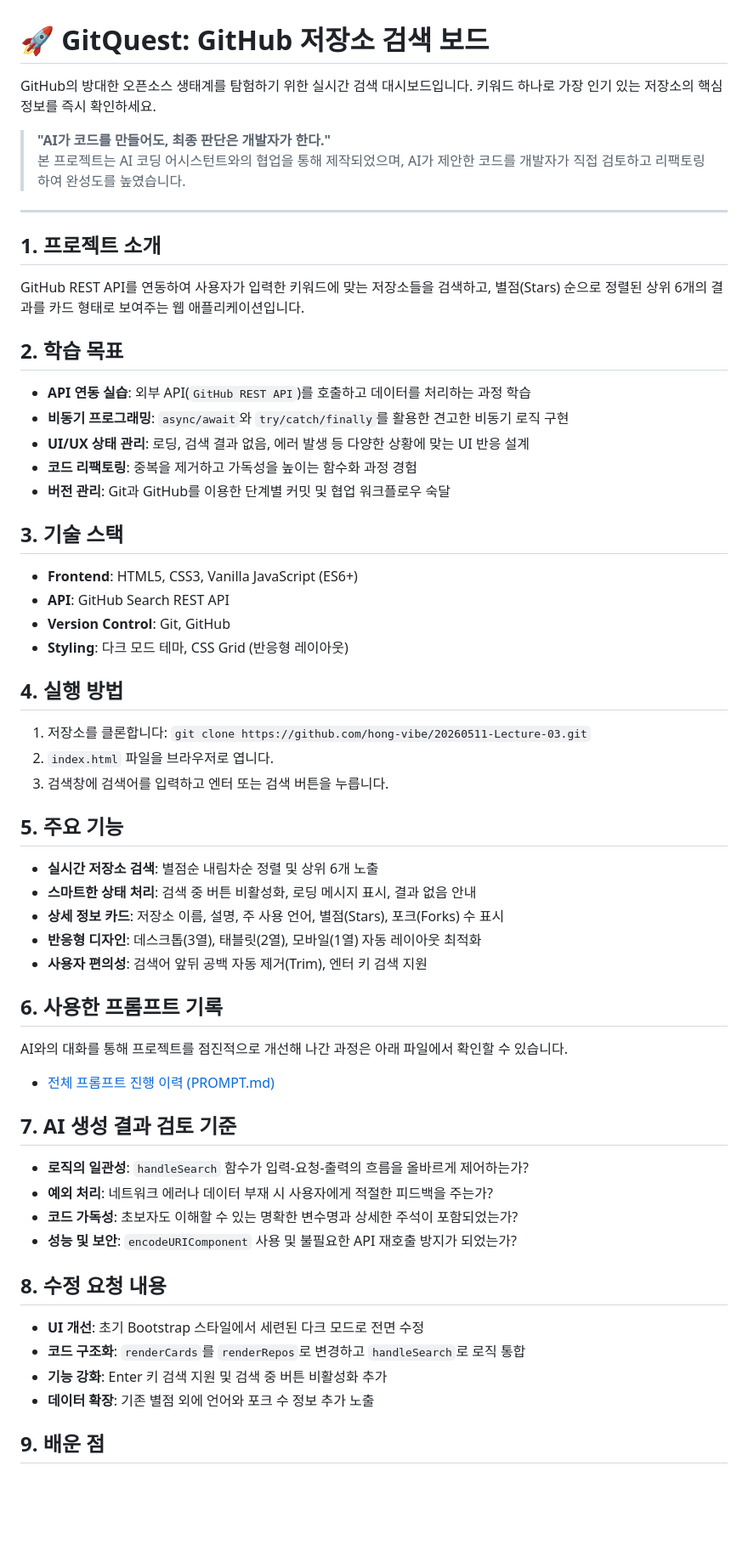
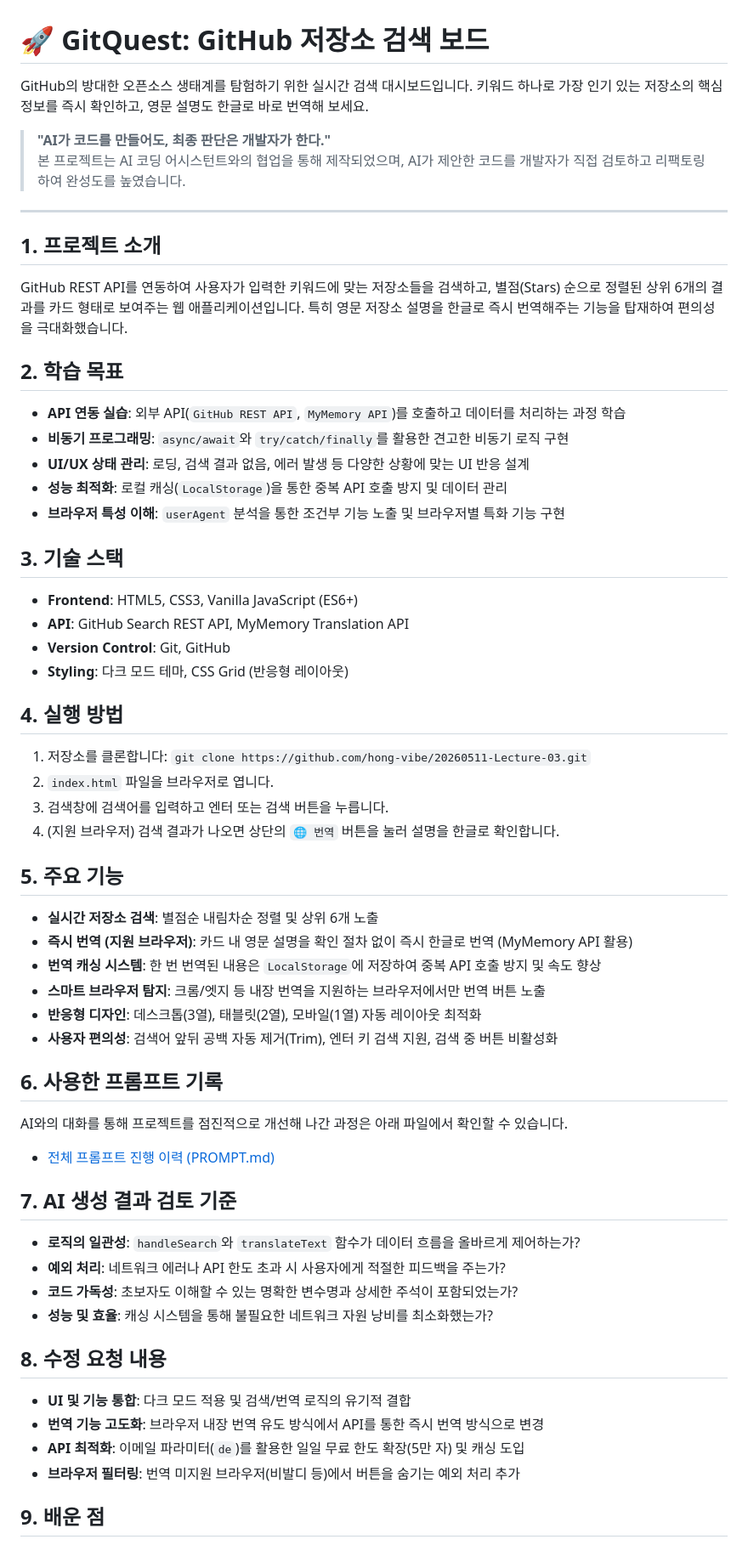
Before and after one commit to hong-vibe/20260511-Lecture-03, a Markdown page: README.md, the part around one of its changes. Shown at 85% size. Drawn GitHub-style; blank space fills up the shorter version.

Commit message:
docs: 번역 기능 및 캐싱 시스템 내역 반영하여 README.md 업데이트

```diff
--- a/README.md
+++ b/README.md
@@ -1,6 +1,6 @@
 # 🚀 GitQuest: GitHub 저장소 검색 보드
 
-GitHub의 방대한 오픈소스 생태계를 탐험하기 위한 실시간 검색 대시보드입니다. 키워드 하나로 가장 인기 있는 저장소의 핵심 정보를 즉시 확인하세요.
+GitHub의 방대한 오픈소스 생태계를 탐험하기 위한 실시간 검색 대시보드입니다. 키워드 하나로 가장 인기 있는 저장소의 핵심 정보를 즉시 확인하고, 영문 설명도 한글로 바로 번역해 보세요.
 
 > **"AI가 코드를 만들어도, 최종 판단은 개발자가 한다."**
 > 본 프로젝트는 AI 코딩 어시스턴트와의 협업을 통해 제작되었으며, AI가 제안한 코드를 개발자가 직접 검토하고 리팩토링하여 완성도를 높였습니다.
@@ -8,18 +8,18 @@ GitHub의 방대한 오픈소스 생태계를 탐험하기 위한 실시간 검
 ---
 
 ## 1. 프로젝트 소개
-GitHub REST API를 연동하여 사용자가 입력한 키워드에 맞는 저장소들을 검색하고, 별점(Stars) 순으로 정렬된 상위 6개의 결과를 카드 형태로 보여주는 웹 애플리케이션입니다.
+GitHub REST API를 연동하여 사용자가 입력한 키워드에 맞는 저장소들을 검색하고, 별점(Stars) 순으로 정렬된 상위 6개의 결과를 카드 형태로 보여주는 웹 애플리케이션입니다. 특히 영문 저장소 설명을 한글로 즉시 번역해주는 기능을 탑재하여 편의성을 극대화했습니다.
 
 ## 2. 학습 목표
-- **API 연동 실습**: 외부 API(`GitHub REST API`)를 호출하고 데이터를 처리하는 과정 학습
+- **API 연동 실습**: 외부 API(`GitHub REST API`, `MyMemory API`)를 호출하고 데이터를 처리하는 과정 학습
 - **비동기 프로그래밍**: `async/await`와 `try/catch/finally`를 활용한 견고한 비동기 로직 구현
 - **UI/UX 상태 관리**: 로딩, 검색 결과 없음, 에러 발생 등 다양한 상황에 맞는 UI 반응 설계
-- **코드 리팩토링**: 중복을 제거하고 가독성을 높이는 함수화 과정 경험
-- **버전 관리**: Git과 GitHub를 이용한 단계별 커밋 및 협업 워크플로우 숙달
+- **성능 최적화**: 로컬 캐싱(`LocalStorage`)을 통한 중복 API 호출 방지 및 데이터 관리
+- **브라우저 특성 이해**: `userAgent` 분석을 통한 조건부 기능 노출 및 브라우저별 특화 기능 구현
 
 ## 3. 기술 스택
 - **Frontend**: HTML5, CSS3, Vanilla JavaScript (ES6+)
-- **API**: GitHub Search REST API
+- **API**: GitHub Search REST API, MyMemory Translation API
 - **Version Control**: Git, GitHub
 - **Styling**: 다크 모드 테마, CSS Grid (반응형 레이아웃)
 
@@ -27,28 +27,30 @@ GitHub REST API를 연동하여 사용자가 입력한 키워드에 맞는 저
 1. 저장소를 클론합니다: `git clone https://github.com/hong-vibe/20260511-Lecture-03.git`
 2. `index.html` 파일을 브라우저로 엽니다.
 3. 검색창에 검색어를 입력하고 엔터 또는 검색 버튼을 누릅니다.
+4. (지원 브라우저) 검색 결과가 나오면 상단의 `🌐 번역` 버튼을 눌러 설명을 한글로 확인합니다.
 
 ## 5. 주요 기능
 - **실시간 저장소 검색**: 별점순 내림차순 정렬 및 상위 6개 노출
-- **스마트한 상태 처리**: 검색 중 버튼 비활성화, 로딩 메시지 표시, 결과 없음 안내
-- **상세 정보 카드**: 저장소 이름, 설명, 주 사용 언어, 별점(Stars), 포크(Forks) 수 표시
+- **즉시 번역 (지원 브라우저)**: 카드 내 영문 설명을 확인 절차 없이 즉시 한글로 번역 (MyMemory API 활용)
+- **번역 캐싱 시스템**: 한 번 번역된 내용은 `LocalStorage`에 저장하여 중복 API 호출 방지 및 속도 향상
+- **스마트 브라우저 탐지**: 크롬/엣지 등 내장 번역을 지원하는 브라우저에서만 번역 버튼 노출
 - **반응형 디자인**: 데스크톱(3열), 태블릿(2열), 모바일(1열) 자동 레이아웃 최적화
-- **사용자 편의성**: 검색어 앞뒤 공백 자동 제거(Trim), 엔터 키 검색 지원
+- **사용자 편의성**: 검색어 앞뒤 공백 자동 제거(Trim), 엔터 키 검색 지원, 검색 중 버튼 비활성화
 
 ## 6. 사용한 프롬프트 기록
 AI와의 대화를 통해 프로젝트를 점진적으로 개선해 나간 과정은 아래 파일에서 확인할 수 있습니다.
 - [전체 프롬프트 진행 이력 (PROMPT.md)](./prompt.md)
 
 ## 7. AI 생성 결과 검토 기준
-- **로직의 일관성**: `handleSearch` 함수가 입력-요청-출력의 흐름을 올바르게 제어하는가?
-- **예외 처리**: 네트워크 에러나 데이터 부재 시 사용자에게 적절한 피드백을 주는가?
+- **로직의 일관성**: `handleSearch`와 `translateText` 함수가 데이터 흐름을 올바르게 제어하는가?
+- **예외 처리**: 네트워크 에러나 API 한도 초과 시 사용자에게 적절한 피드백을 주는가?
 - **코드 가독성**: 초보자도 이해할 수 있는 명확한 변수명과 상세한 주석이 포함되었는가?
-- **성능 및 보안**: `encodeURIComponent` 사용 및 불필요한 API 재호출 방지가 되었는가?
+- **성능 및 효율**: 캐싱 시스템을 통해 불필요한 네트워크 자원 낭비를 최소화했는가?
 
 ## 8. 수정 요청 내용
-- **UI 개선**: 초기 Bootstrap 스타일에서 세련된 다크 모드로 전면 수정
-- **코드 구조화**: `renderCards`를 `renderRepos`로 변경하고 `handleSearch`로 로직 통합
-- **기능 강화**: Enter 키 검색 지원 및 검색 중 버튼 비활성화 추가
-- **데이터 확장**: 기존 별점 외에 언어와 포크 수 정보 추가 노출
+- **UI 및 기능 통합**: 다크 모드 적용 및 검색/번역 로직의 유기적 결합
+- **번역 기능 고도화**: 브라우저 내장 번역 유도 방식에서 API를 통한 즉시 번역 방식으로 변경
+- **API 최적화**: 이메일 파라미터(`de`)를 활용한 일일 무료 한도 확장(5만 자) 및 캐싱 도입
+- **브라우저 필터링**: 번역 미지원 브라우저(비발디 등)에서 버튼을 숨기는 예외 처리 추가
 
 ## 9. 배운 점
```
Also changed, not shown: other parts of README.md (+6 -6 lines).
